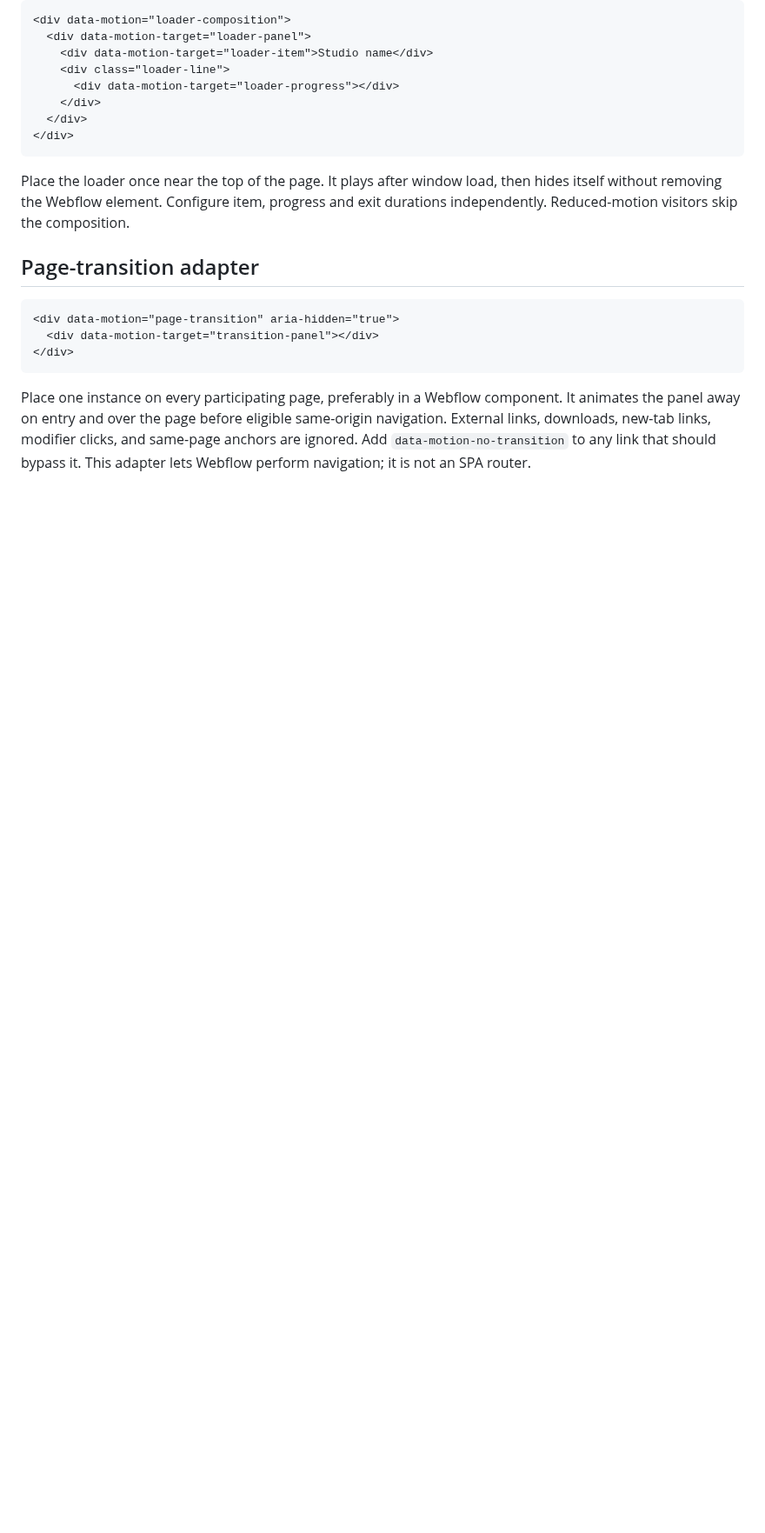
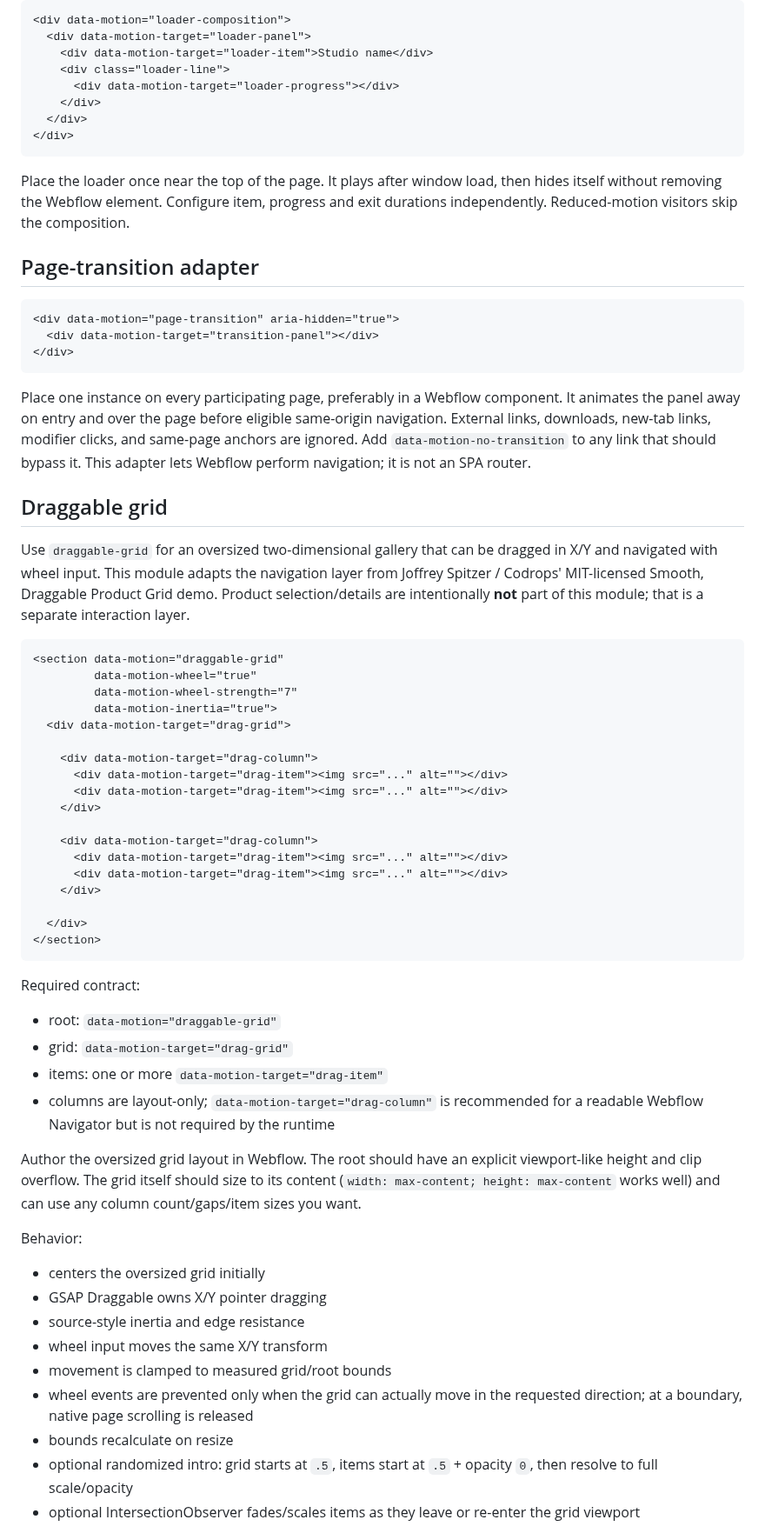
Before and after one commit to Leonagarabedian/webflow-motion-kit, a Markdown page: docs/WEBFLOW_INTEGRATION.md, the part around one of its changes. Shown at 87% size. Rendered like a GitHub page; blank space fills up the shorter version.

Commit message:
Document draggable grid module

````diff
--- a/docs/WEBFLOW_INTEGRATION.md
+++ b/docs/WEBFLOW_INTEGRATION.md
@@ -173,3 +173,50 @@ Place the loader once near the top of the page. It plays after window load, then
 ```
 
 Place one instance on every participating page, preferably in a Webflow component. It animates the panel away on entry and over the page before eligible same-origin navigation. External links, downloads, new-tab links, modifier clicks, and same-page anchors are ignored. Add `data-motion-no-transition` to any link that should bypass it. This adapter lets Webflow perform navigation; it is not an SPA router.
+
+## Draggable grid
+
+Use `draggable-grid` for an oversized two-dimensional gallery that can be dragged in X/Y and navigated with wheel input. This module adapts the navigation layer from Joffrey Spitzer / Codrops' MIT-licensed Smooth, Draggable Product Grid demo. Product selection/details are intentionally **not** part of this module; that is a separate interaction layer.
+
+```html
+<section data-motion="draggable-grid"
+         data-motion-wheel="true"
+         data-motion-wheel-strength="7"
+         data-motion-inertia="true">
+  <div data-motion-target="drag-grid">
+
+    <div data-motion-target="drag-column">
+      <div data-motion-target="drag-item"><img src="..." alt=""></div>
+      <div data-motion-target="drag-item"><img src="..." alt=""></div>
+    </div>
+
+    <div data-motion-target="drag-column">
+      <div data-motion-target="drag-item"><img src="..." alt=""></div>
+      <div data-motion-target="drag-item"><img src="..." alt=""></div>
+    </div>
+
+  </div>
+</section>
+```
+
+Required contract:
+
+- root: `data-motion="draggable-grid"`
+- grid: `data-motion-target="drag-grid"`
+- items: one or more `data-motion-target="drag-item"`
+- columns are layout-only; `data-motion-target="drag-column"` is recommended for a readable Webflow Navigator but is not required by the runtime
+
+Author the oversized grid layout in Webflow. The root should have an explicit viewport-like height and clip overflow. The grid itself should size to its content (`width: max-content; height: max-content` works well) and can use any column count/gaps/item sizes you want.
+
+Behavior:
+
+- centers the oversized grid initially
+- GSAP Draggable owns X/Y pointer dragging
+- source-style inertia and edge resistance
+- wheel input moves the same X/Y transform
+- movement is clamped to measured grid/root bounds
+- wheel events are prevented only when the grid can actually move in the requested direction; at a boundary, native page scrolling is released
+- bounds recalculate on resize
+- optional randomized intro: grid starts at `.5`, items start at `.5` + opacity `0`, then resolve to full scale/opacity
+- optional IntersectionObserver fades/scales items as they leave or re-enter the grid viewport
+
````
Also changed, not shown: other parts of docs/WEBFLOW_INTEGRATION.md (+23 -0 lines).
